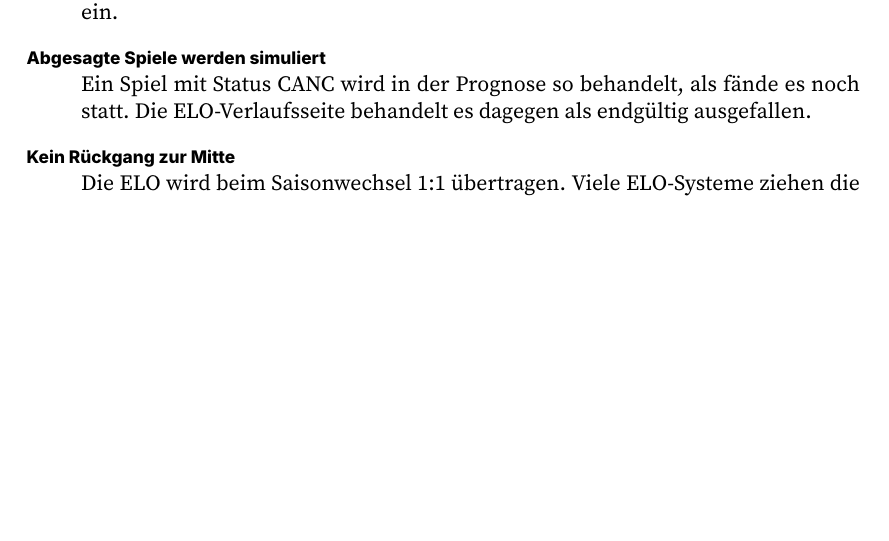
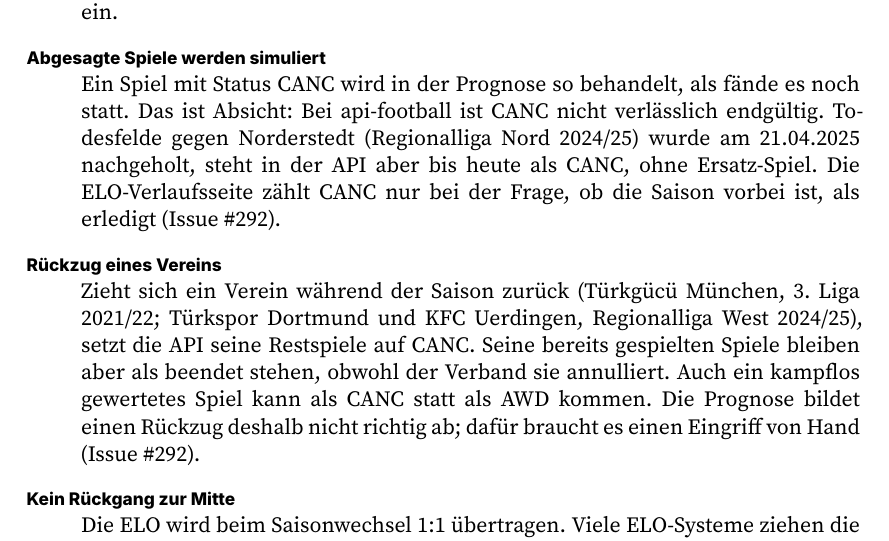
Before and after one commit to chrisschwer/League-Simulator-Update, a LaTeX document (docs/handbuch/league-simulator-handbuch.tex, which reads docs/handbuch/kapitel/06-grenzen.tex): part of page 27 of 62 before the commit and part of page 27 of 63 after it, cut so that both start at the same text, the shorter picture padded with empty space. Compiled offline with XeLaTeX.

Commit message:
docs(canc): CANC ist bei api-football nicht verlaesslich endgueltig
Kommentar in elo_verlauf.R und Handbuch Kap. 6 berichtigt: Die API traegt
CANC-Spiele nicht nach, auch wenn sie doch stattfinden (Todesfelde gegen
Norderstedt, RL Nord 24/25). Die Prognose simuliert CANC deshalb bewusst
weiter. Neuer Eintrag zum Rueckzug eines Vereins, den die API nur halb
abbildet. Keine Logikaenderung.

Refs #292

Co-Authored-By: Claude Opus 5.5 <noreply@anthropic.com>

```diff
--- a/docs/handbuch/kapitel/06-grenzen.tex
+++ b/docs/handbuch/kapitel/06-grenzen.tex
@@ -93,8 +93,21 @@ könnten Kandidaten für Issues sein.
         gehen nicht ein.
   \item[Abgesagte Spiele werden simuliert]
         Ein Spiel mit Status CANC wird in der Prognose so behandelt, als
-        fände es noch statt. Die ELO-Verlaufsseite behandelt es dagegen als
-        endgültig ausgefallen.
+        fände es noch statt. Das ist Absicht: Bei api-football ist CANC
+        nicht verlässlich endgültig. Todesfelde gegen Norderstedt
+        (Regionalliga Nord 2024/25) wurde am 21.04.2025 nachgeholt, steht
+        in der API aber bis heute als CANC, ohne Ersatz-Spiel. Die
+        ELO-Verlaufsseite zählt CANC nur bei der Frage, ob die Saison
+        vorbei ist, als erledigt (Issue~\#292).
+  \item[Rückzug eines Vereins]
+        Zieht sich ein Verein während der Saison zurück (Türkgücü München,
+        3.~Liga 2021/22; Türkspor Dortmund und KFC Uerdingen, Regionalliga
+        West 2024/25), setzt die API seine Restspiele auf CANC. Seine
+        bereits gespielten Spiele bleiben aber als beendet stehen, obwohl
+        der Verband sie annulliert. Auch ein kampflos gewertetes Spiel kann
+        als CANC statt als AWD kommen. Die Prognose bildet einen Rückzug
+        deshalb nicht richtig ab; dafür braucht es einen Eingriff von Hand
+        (Issue~\#292).
   \item[Kein Rückgang zur Mitte]
         Die ELO wird beim Saisonwechsel 1:1 übertragen. Viele ELO-Systeme
         ziehen die Werte zwischen zwei Saisons ein Stück zum Mittel zurück,
```
Also changed, not shown: 1 other file.
